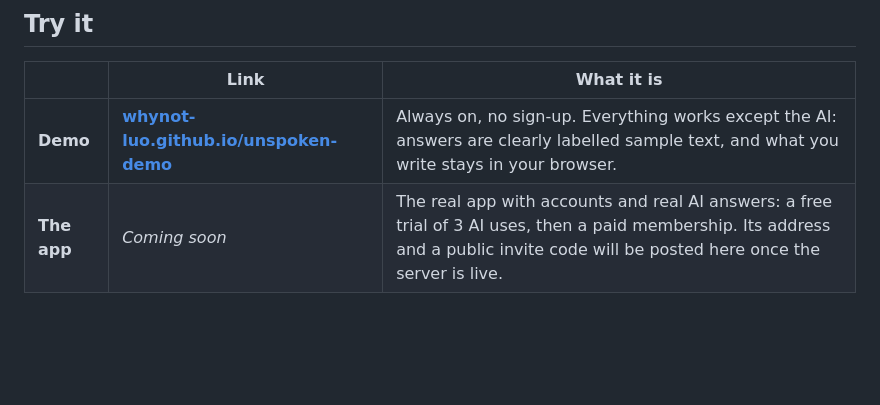
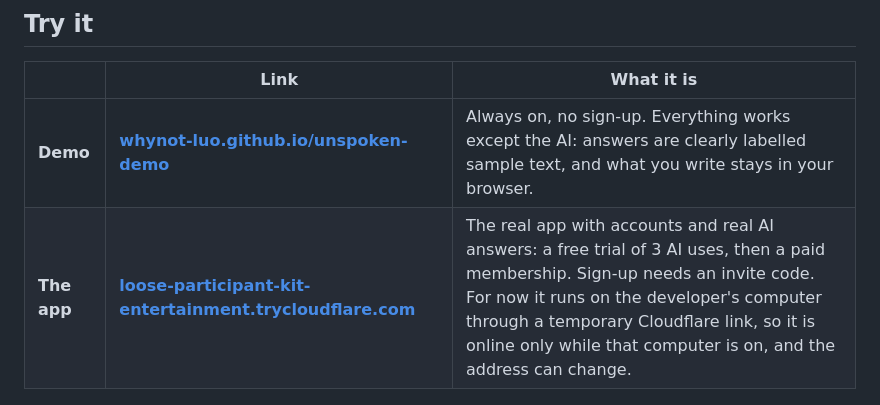
Before and after one commit to WHYNOT-LUO/unspoken-demo, a Markdown page: README.md, the part around the change. Drawn GitHub-style; blank space fills up the shorter version.

Commit message:
README: link the running app

```diff
--- a/README.md
+++ b/README.md
@@ -9,7 +9,7 @@ It has accounts, keeps each user's notes, uploads and progress on the server, in
 | | Link | What it is |
 |---|---|---|
 | **Demo** | **[whynot-luo.github.io/unspoken-demo](https://whynot-luo.github.io/unspoken-demo/)** | Always on, no sign-up. Everything works except the AI: answers are clearly labelled sample text, and what you write stays in your browser. |
-| **The app** | *Coming soon* | The real app with accounts and real AI answers: a free trial of 3 AI uses, then a paid membership. Its address and a public invite code will be posted here once the server is live. |
+| **The app** | **[loose-participant-kit-entertainment.trycloudflare.com](https://loose-participant-kit-entertainment.trycloudflare.com)** | The real app with accounts and real AI answers: a free trial of 3 AI uses, then a paid membership. Sign-up needs an invite code. For now it runs on the developer's computer through a temporary Cloudflare link, so it is online only while that computer is on, and the address can change. |
 
 ![Lesson with a cited AI answer](docs/screenshots/lesson-and-answer-en.png)
 
```
